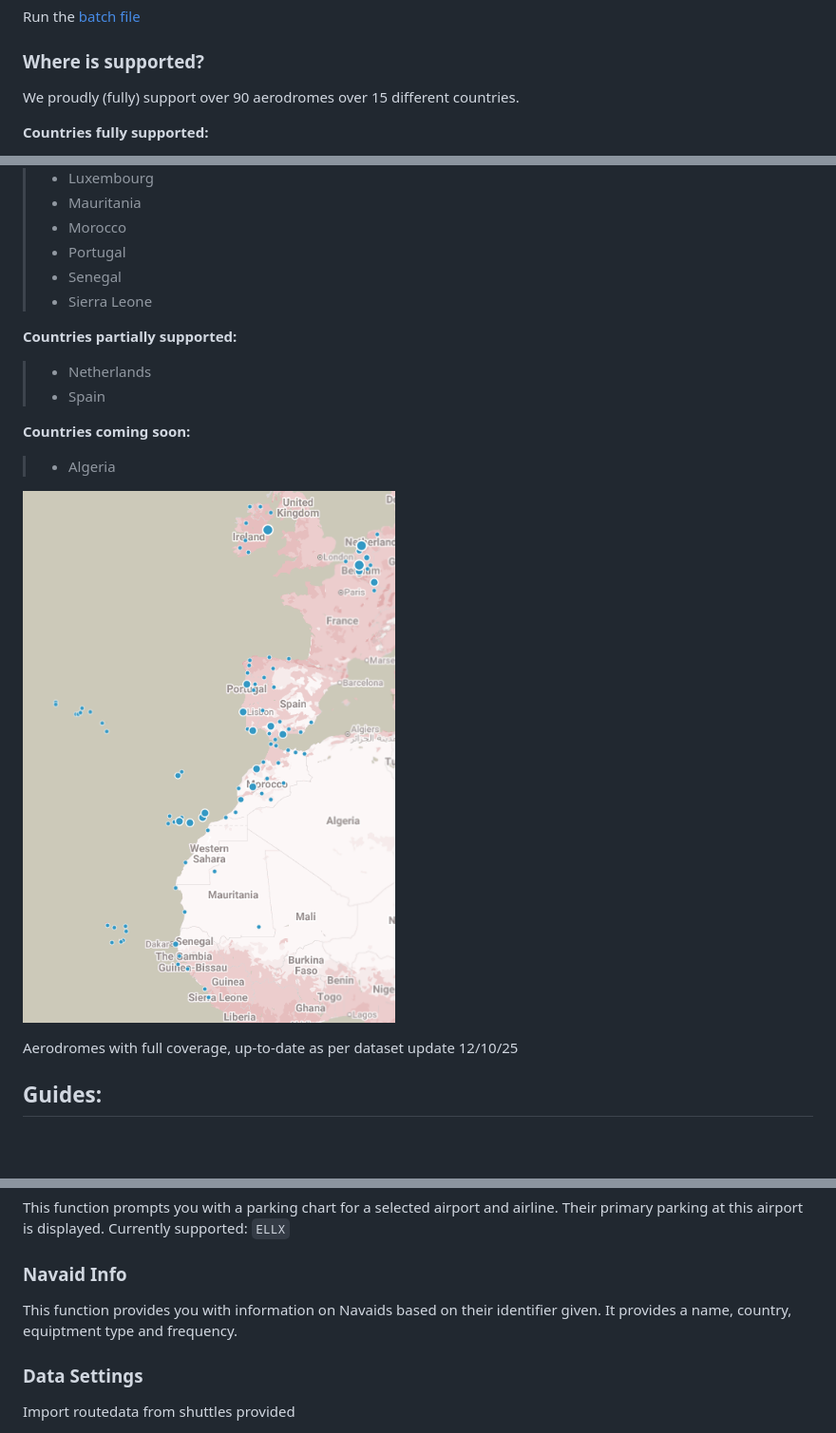
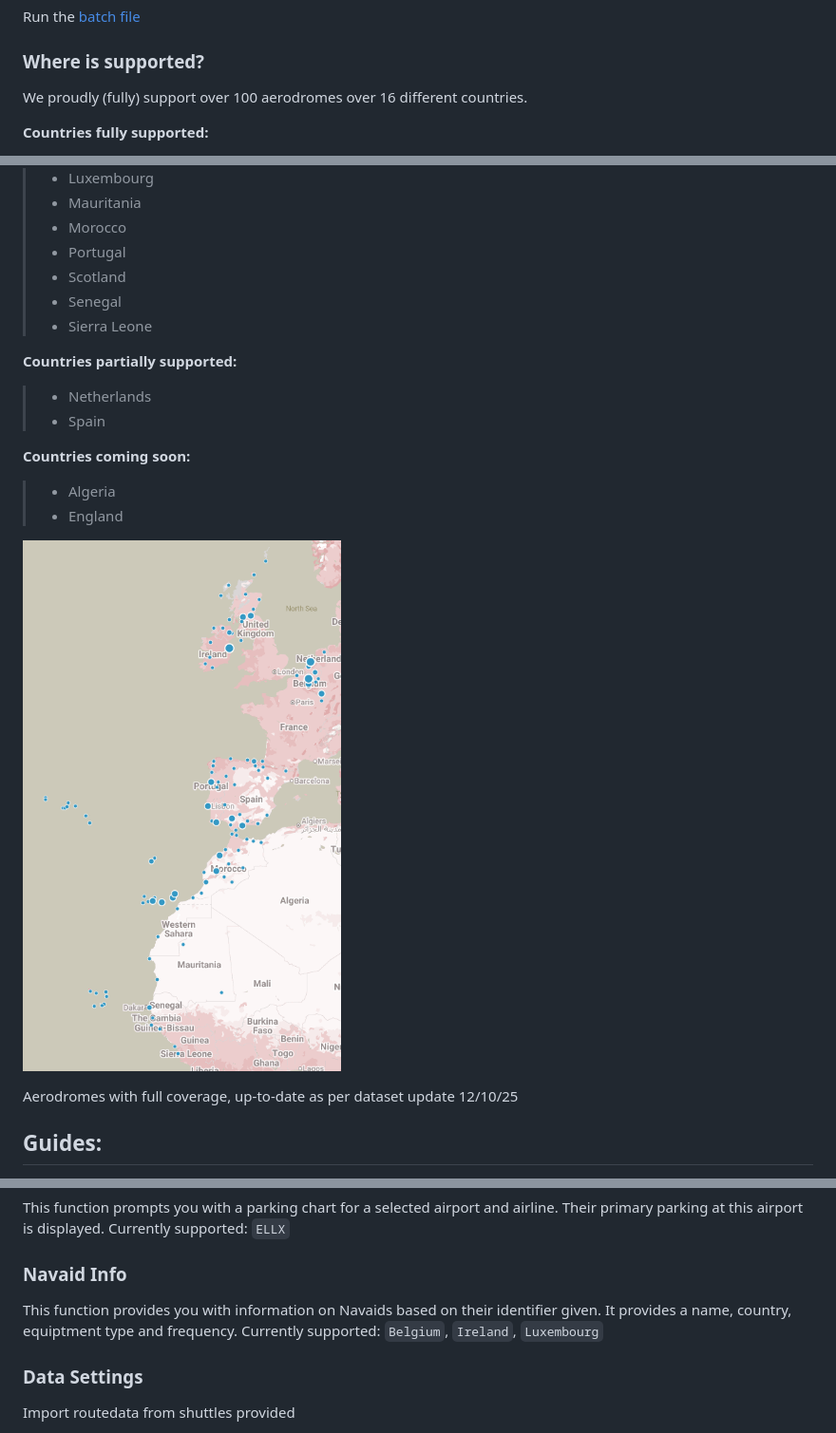
Before and after one commit to PineappleCrazy/routelog, a Markdown page: README.md, 3 parts joined by grey strips. Shown at 95% size. Rendered like a GitHub page; pictures changed too: images/git/supported.png; blank space fills up the shorter version.

Commit message:
Datafix 16/10
Routedata initialised for SCOTLAND, NI
README appropriately updated
References update with new airlines, cities, filterable regions
Minor code patchwork

```diff
--- a/README.md
+++ b/README.md
@@ -14,7 +14,7 @@ Run the [batch file](https://github.com/PineappleCrazy/Routelog/blob/main/_route
 
 
 ### Where is supported?
-We proudly (fully) support over 90 aerodromes over 15 different countries.
+We proudly (fully) support over 100 aerodromes over 16 different countries.
 
 **Countries fully supported:**
 > + Belgium
@@ -28,6 +28,7 @@ We proudly (fully) support over 90 aerodromes over 15 different countries.
 > + Mauritania
 > + Morocco
 > + Portugal
+> + Scotland
 > + Senegal
 > + Sierra Leone
 >
@@ -37,6 +38,7 @@ We proudly (fully) support over 90 aerodromes over 15 different countries.
 
 **Countries coming soon:**
 > + Algeria
+> + England
 
 ![alt text](https://github.com/PineappleCrazy/Routelog/blob/main/images/git/supported.png)
 
@@ -88,7 +90,7 @@ This function prompts you with a parking chart for a selected airport and airlin
 Currently supported:   `ELLX`
 
 ### Navaid Info
-This function provides you with information on Navaids based on their identifier given. It provides a name, country, equiptment type and frequency.
+This function provides you with information on Navaids based on their identifier given. It provides a name, country, equiptment type and frequency. Currently supported: `Belgium`, `Ireland`, `Luxembourg`
 
 ### Data Settings
 Import routedata from shuttles provided
```
Also changed, not shown: 6 other files.
